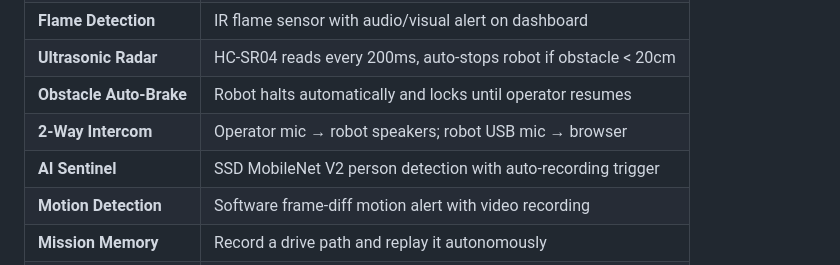
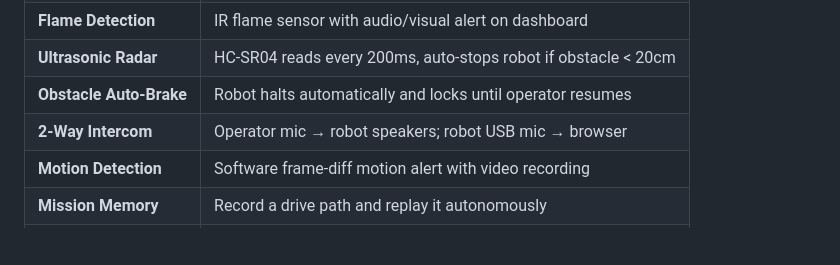
Before and after one commit to Avinashkumar3899/nightwing, a Markdown page: README.md, the part around the change. Rendered like a GitHub page; blank space fills up the shorter version.

```diff
--- a/README.md
+++ b/README.md
@@ -24,7 +24,6 @@ To build a remotely controlled surveillance robot capable of safely operating in
 | **Ultrasonic Radar** | HC-SR04 reads every 200ms, auto-stops robot if obstacle < 20cm |
 | **Obstacle Auto-Brake** | Robot halts automatically and locks until operator resumes |
 | **2-Way Intercom** | Operator mic → robot speakers; robot USB mic → browser |
-| **AI Sentinel** | SSD MobileNet V2 person detection with auto-recording trigger |
 | **Motion Detection** | Software frame-diff motion alert with video recording |
 | **Mission Memory** | Record a drive path and replay it autonomously |
 | **Server Recording** | Pi-side H.264 video recording with hazard metadata |
```
